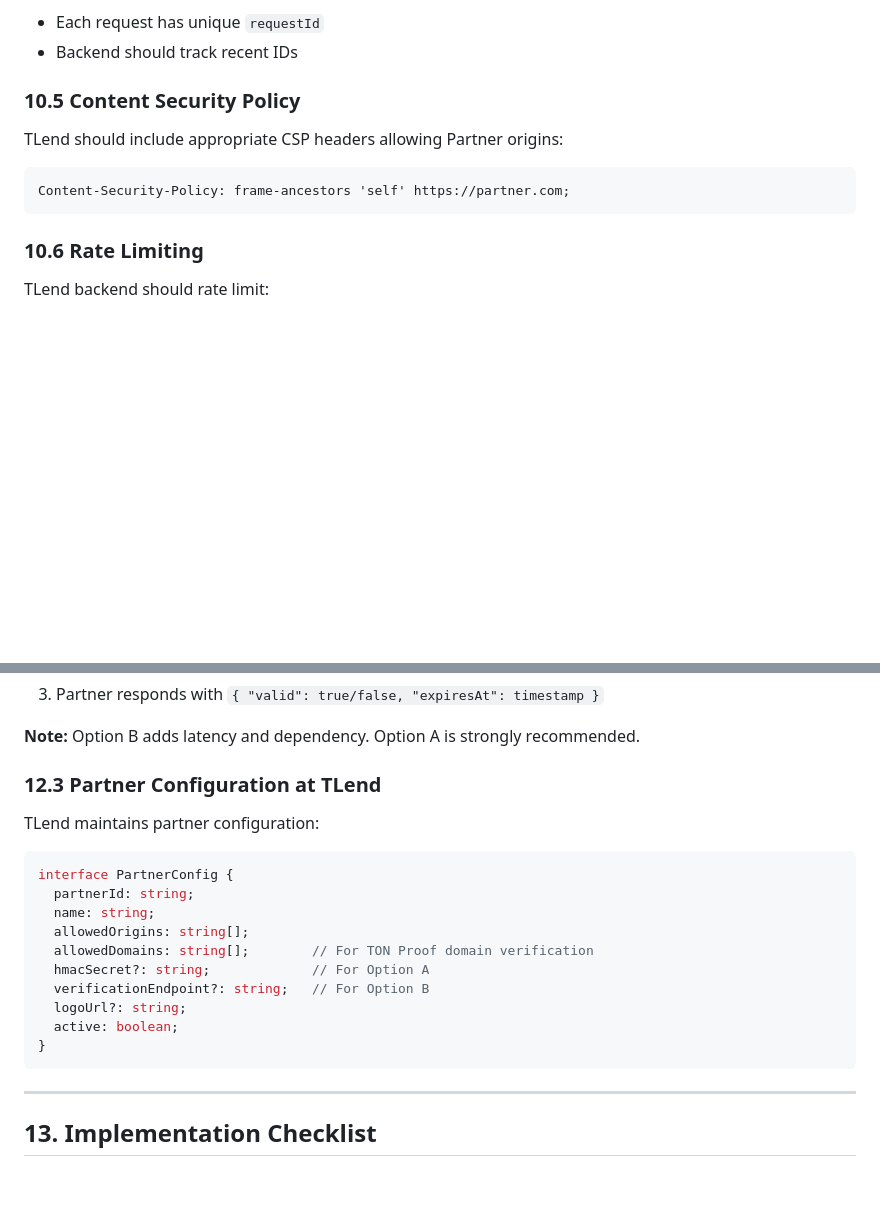
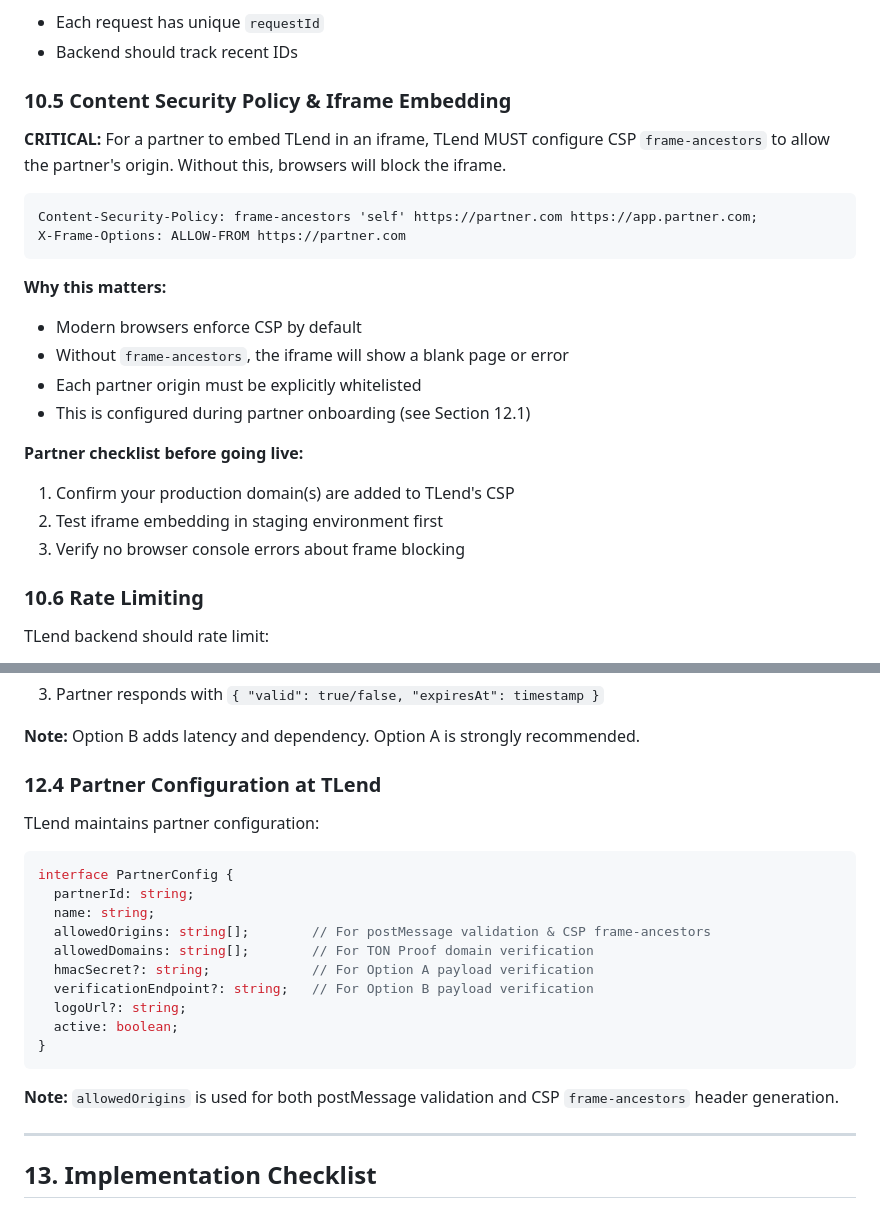
Before and after one commit to T-Lend/tlend-partner-mock, a Markdown page: RFC-001-TLEND-PARTNER-IFRAME-INTEGRATION.md, 2 parts joined by grey strips. GitHub-like rendering; blank space fills up the shorter version.

````diff
--- a/RFC-001-TLEND-PARTNER-IFRAME-INTEGRATION.md
+++ b/RFC-001-TLEND-PARTNER-IFRAME-INTEGRATION.md
@@ -983,13 +983,25 @@ TLend backend MUST verify TON Proof signatures per [TON Connect specification](h
 - Each request has unique `requestId`
 - Backend should track recent IDs
 
-### 10.5 Content Security Policy
-
-TLend should include appropriate CSP headers allowing Partner origins:
-
-```
-Content-Security-Policy: frame-ancestors 'self' https://partner.com;
-```
+### 10.5 Content Security Policy & Iframe Embedding
+
+**CRITICAL:** For a partner to embed TLend in an iframe, TLend MUST configure CSP `frame-ancestors` to allow the partner's origin. Without this, browsers will block the iframe.
+
+```
+Content-Security-Policy: frame-ancestors 'self' https://partner.com https://app.partner.com;
+X-Frame-Options: ALLOW-FROM https://partner.com
+```
+
+**Why this matters:**
+- Modern browsers enforce CSP by default
+- Without `frame-ancestors`, the iframe will show a blank page or error
+- Each partner origin must be explicitly whitelisted
+- This is configured during partner onboarding (see Section 12.1)
+
+**Partner checklist before going live:**
+1. Confirm your production domain(s) are added to TLend's CSP
+2. Test iframe embedding in staging environment first
+3. Verify no browser console errors about frame blocking
 
 ### 10.6 Rate Limiting
 
@@ -1153,7 +1195,7 @@ If partner cannot use shared secrets, they can provide a verification endpoint:
 
 **Note:** Option B adds latency and dependency. Option A is strongly recommended.
 
-### 12.3 Partner Configuration at TLend
+### 12.4 Partner Configuration at TLend
 
 TLend maintains partner configuration:
 
@@ -1161,14 +1203,16 @@ TLend maintains partner configuration:
 interface PartnerConfig {
   partnerId: string;
   name: string;
-  allowedOrigins: string[];
+  allowedOrigins: string[];        // For postMessage validation & CSP frame-ancestors
   allowedDomains: string[];        // For TON Proof domain verification
-  hmacSecret?: string;             // For Option A
-  verificationEndpoint?: string;   // For Option B
+  hmacSecret?: string;             // For Option A payload verification
+  verificationEndpoint?: string;   // For Option B payload verification
   logoUrl?: string;
   active: boolean;
 }
 ```
+
+**Note:** `allowedOrigins` is used for both postMessage validation and CSP `frame-ancestors` header generation.
 
 ---
 
````
Also changed, not shown: other parts of RFC-001-TLEND-PARTNER-IFRAME-INTEGRATION.md (+38 -8 lines).
